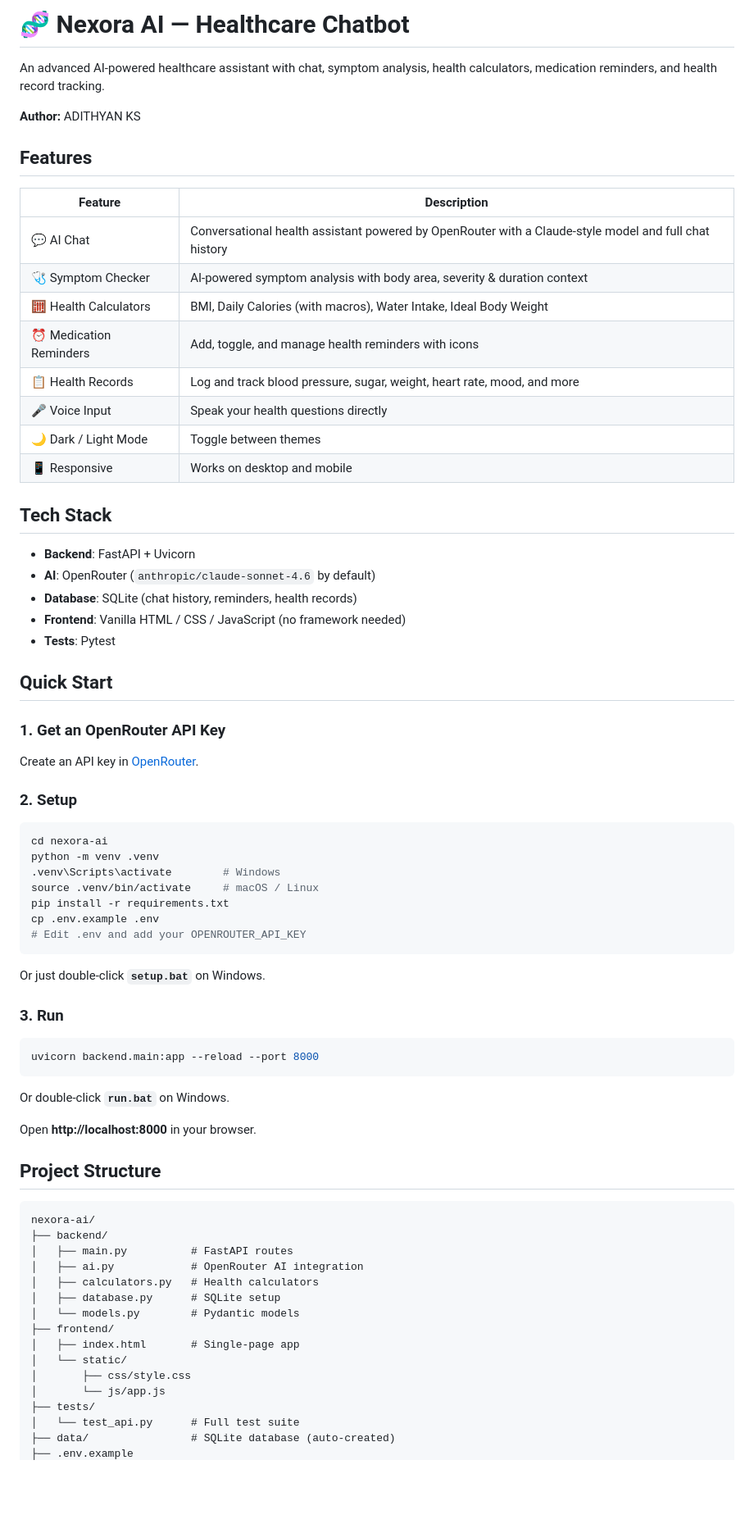
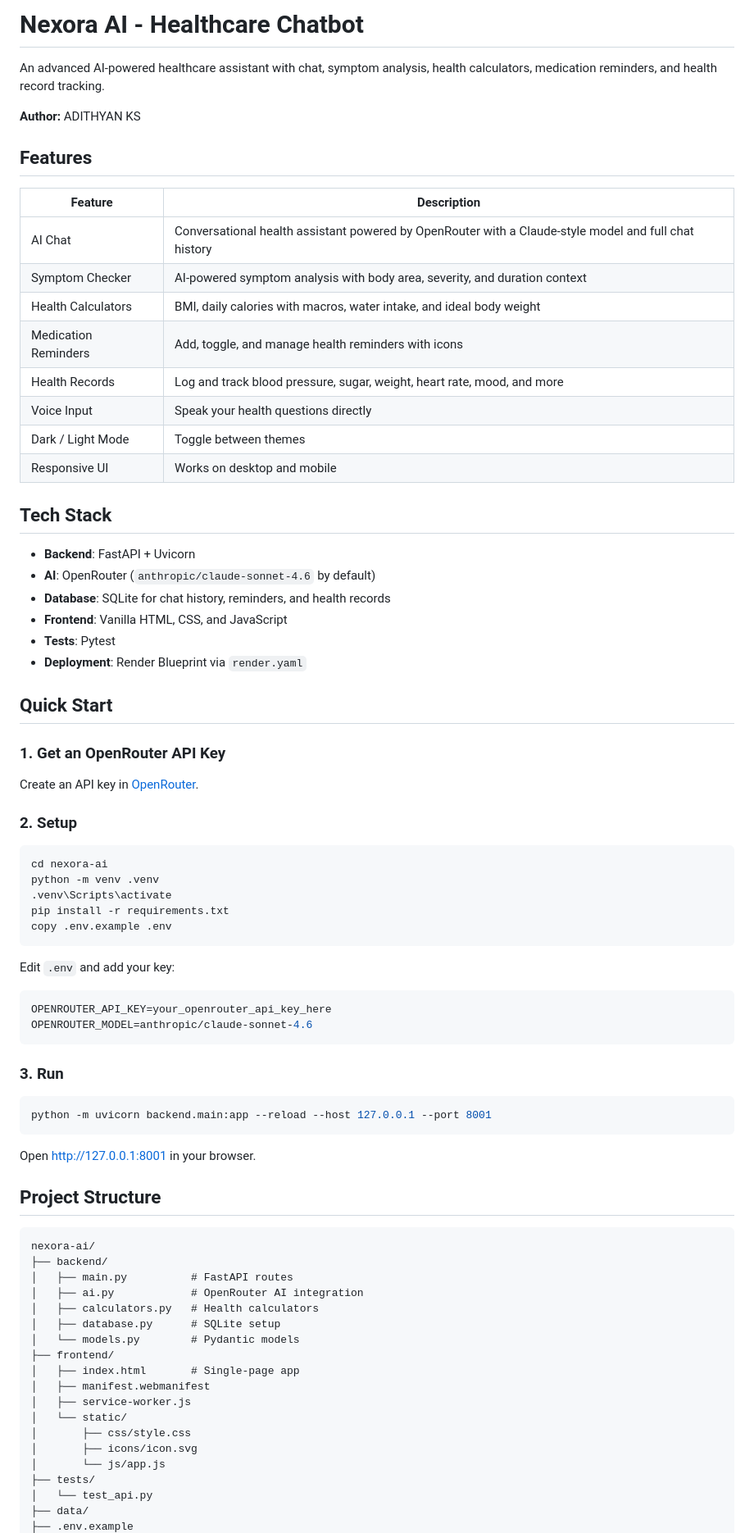
Before and after one commit to adithyanks2005/Nexora-AI, a Markdown page: README.md, the part around one of its changes. Shown at 82% size. Drawn GitHub-style; blank space fills up the shorter version.

Commit message:
Clean up README

````diff
--- a/README.md
+++ b/README.md
@@ -1,4 +1,4 @@
-# 🧬 Nexora AI — Healthcare Chatbot
+# Nexora AI - Healthcare Chatbot
 
 An advanced AI-powered healthcare assistant with chat, symptom analysis, health calculators, medication reminders, and health record tracking.
 
@@ -8,26 +8,28 @@ An advanced AI-powered healthcare assistant with chat, symptom analysis, health
 
 | Feature | Description |
 |---|---|
-| 💬 AI Chat | Conversational health assistant powered by OpenRouter with a Claude-style model and full chat history |
-| 🩺 Symptom Checker | AI-powered symptom analysis with body area, severity & duration context |
-| 🧮 Health Calculators | BMI, Daily Calories (with macros), Water Intake, Ideal Body Weight |
-| ⏰ Medication Reminders | Add, toggle, and manage health reminders with icons |
-| 📋 Health Records | Log and track blood pressure, sugar, weight, heart rate, mood, and more |
-| 🎤 Voice Input | Speak your health questions directly |
-| 🌙 Dark / Light Mode | Toggle between themes |
-| 📱 Responsive | Works on desktop and mobile |
+| AI Chat | Conversational health assistant powered by OpenRouter with a Claude-style model and full chat history |
+| Symptom Checker | AI-powered symptom analysis with body area, severity, and duration context |
+| Health Calculators | BMI, daily calories with macros, water intake, and ideal body weight |
+| Medication Reminders | Add, toggle, and manage health reminders with icons |
+| Health Records | Log and track blood pressure, sugar, weight, heart rate, mood, and more |
+| Voice Input | Speak your health questions directly |
+| Dark / Light Mode | Toggle between themes |
+| Responsive UI | Works on desktop and mobile |
 
 ## Tech Stack
 
 - **Backend**: FastAPI + Uvicorn
 - **AI**: OpenRouter (`anthropic/claude-sonnet-4.6` by default)
-- **Database**: SQLite (chat history, reminders, health records)
-- **Frontend**: Vanilla HTML / CSS / JavaScript (no framework needed)
+- **Database**: SQLite for chat history, reminders, and health records
+- **Frontend**: Vanilla HTML, CSS, and JavaScript
 - **Tests**: Pytest
+- **Deployment**: Render Blueprint via `render.yaml`
 
 ## Quick Start
 
 ### 1. Get an OpenRouter API Key
+
 Create an API key in [OpenRouter](https://openrouter.ai/settings/keys).
 
 ### 2. Setup
@@ -35,28 +37,29 @@ Create an API key in [OpenRouter](https://openrouter.ai/settings/keys).
 ```bash
 cd nexora-ai
 python -m venv .venv
-.venv\Scripts\activate        # Windows
-source .venv/bin/activate     # macOS / Linux
+.venv\Scripts\activate
 pip install -r requirements.txt
-cp .env.example .env
-# Edit .env and add your OPENROUTER_API_KEY
+copy .env.example .env
 ```
 
-Or just double-click **`setup.bat`** on Windows.
+Edit `.env` and add your key:
+
+```env
+OPENROUTER_API_KEY=your_openrouter_api_key_here
+OPENROUTER_MODEL=anthropic/claude-sonnet-4.6
+```
 
 ### 3. Run
 
 ```bash
-uvicorn backend.main:app --reload --port 8000
+python -m uvicorn backend.main:app --reload --host 127.0.0.1 --port 8001
 ```
 
-Or double-click **`run.bat`** on Windows.
-
-Open **http://localhost:8000** in your browser.
+Open [http://127.0.0.1:8001](http://127.0.0.1:8001) in your browser.
 
 ## Project Structure
 
-```
+```text
 nexora-ai/
 ├── backend/
 │   ├── main.py          # FastAPI routes
@@ -66,10 +69,13 @@ nexora-ai/
 │   └── models.py        # Pydantic models
 ├── frontend/
 │   ├── index.html       # Single-page app
+│   ├── manifest.webmanifest
+│   ├── service-worker.js
 │   └── static/
 │       ├── css/style.css
+│       ├── icons/icon.svg
 │       └── js/app.js
 ├── tests/
-│   └── test_api.py      # Full test suite
-├── data/                # SQLite database (auto-created)
+│   └── test_api.py
+├── data/
 ├── .env.example
````
Also changed, not shown: other parts of README.md (+24 -0 lines).
